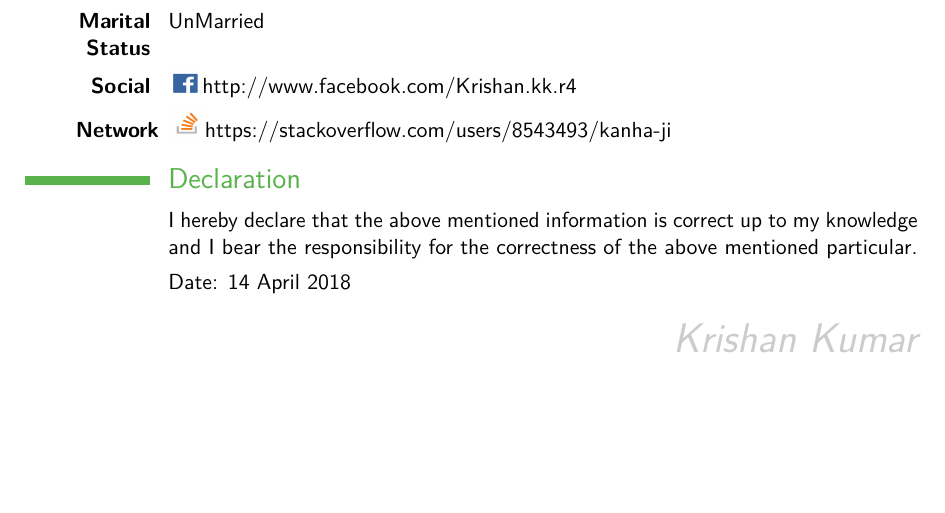
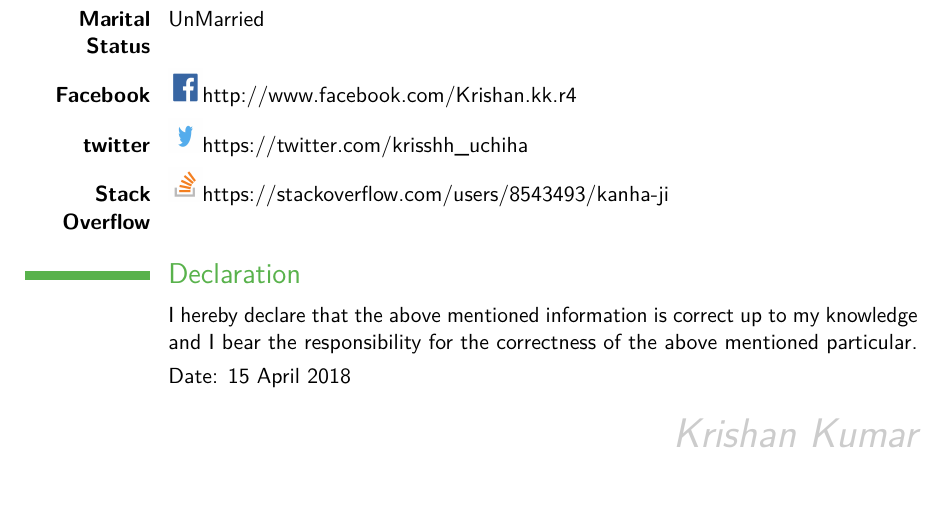
Before and after one commit to kanhaji/Krishan_Kumar_Resume, a LaTeX CV (Resume Krishan Kumar.tex): part of page 3 of 3, cut so that both start at the same text. Compiled offline with pdfLaTeX.

```diff
--- a/Resume Krishan Kumar.tex
+++ b/Resume Krishan Kumar.tex
@@ -93,15 +93,19 @@
 	\cvitem{\textbf{Date Of Birth}}{05 Jul 1995}
 	\cvitem{\textbf{Nationality}}{Indian}
 	\cvitem{\textbf{Marital Status}}{UnMarried}
-	\cvitem{\textbf{Social}}
-		{\includegraphics[width=0.6cm,height=0.4cm]{facebook}http://www.facebook.com/Krishan.kk.r4}
-		\hspace{0.9cm}\textbf{Network}\hspace{0.08cm}
-		\includegraphics[width=0.6cm,height=0.5cm]{stackoverflow}https://stackoverflow.com/users/8543493/kanha-ji
+	\cvitem{\textbf{Facebook}}
+		{\includegraphics[width=0.6cm,height=0.6cm]{facebook}http://www.facebook.com/Krishan.kk.r4}
+	\cvitem{\textbf{twitter}}
+		{\includegraphics[width=0.6cm,height=0.6cm]{twitter}https://twitter.com/krisshh\char`_uchiha }
+
+	\cvitem{\textbf{Stack Overflow}}
+		{\includegraphics[width=0.6cm,height=0.6cm]{stackoverflow}https://stackoverflow.com/users/8543493/kanha-ji}
+
 \section{Declaration}
 \cvitem{}{I hereby declare that the above mentioned information is correct up to my
 knowledge and I bear the responsibility for the correctness of the above mentioned
 particular.}
-\cvitem{}{Date: 14 April 2018}
+\cvitem{}{Date: 15 April 2018}
 
 \cvitemwithcomment{}{}{\huge \color {black!20} Krishan Kumar}
 
```
Also changed, not shown: Resume Krishan Kumar.pdf, insta.jpg (added), twitter.jpg (added), 1 other file.
